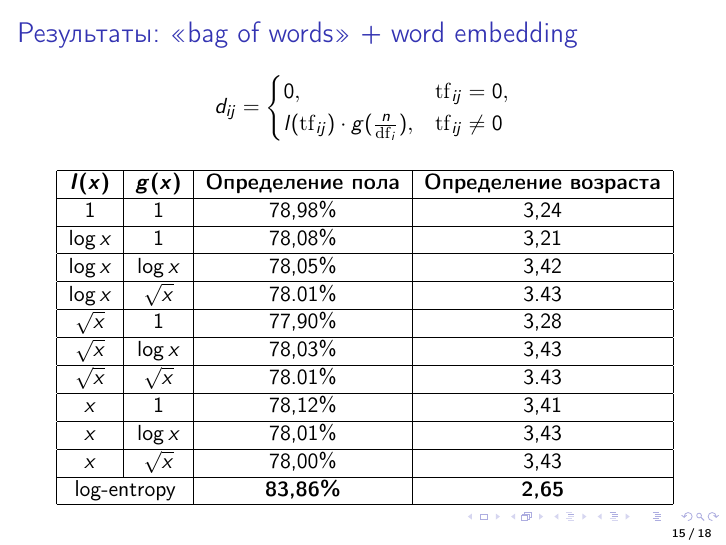
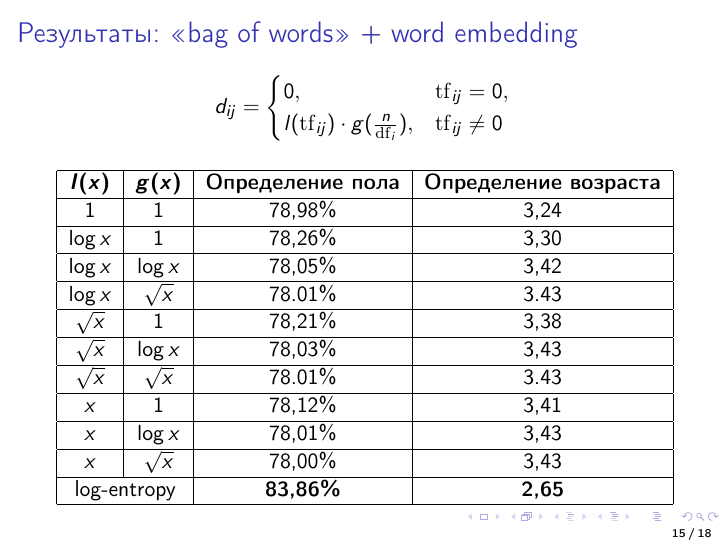
Before and after one commit to semkagtn/master-presentation, LaTeX slides (presentation.tex): page 15 of 18. Compiled offline with pdfLaTeX.

Commit message:
Fix in result tables

```diff
--- a/presentation.tex
+++ b/presentation.tex
@@ -253,10 +253,10 @@ $ (Формула log-entropy)}
 \begin{tabular}{|c|c|c|c|}\hline
     \boldmath$l(x)$ & \boldmath$g(x)$ & \textbf{Определение пола} & \textbf{Определение возраста} \\\hline
     $1$ & $1$ & 78,98\% & 3,24 \\\hline
-    $\log{x}$ & $1$ & 78,08\% & 3,21 \\\hline % TODO
+    $\log{x}$ & $1$ & 78,26\% & 3,30 \\\hline
     $\log{x}$ & $\log{x}$ & 78,05\% & 3,42 \\\hline
     $\log{x}$ & $\sqrt{x}$ & 78.01\% & 3.43 \\\hline
-    $\sqrt{x}$ & $1$ & 77,90\% & 3,28 \\\hline % TODO
+    $\sqrt{x}$ & $1$ & 78,21\% & 3,38 \\\hline
     $\sqrt{x}$ & $\log{x}$ & 78,03\% & 3,43 \\\hline
     $\sqrt{x}$ & $\sqrt{x}$ & 78.01\% & 3.43 \\\hline
     $x$ & $1$ & 78,12\% & 3,41 \\\hline
```
